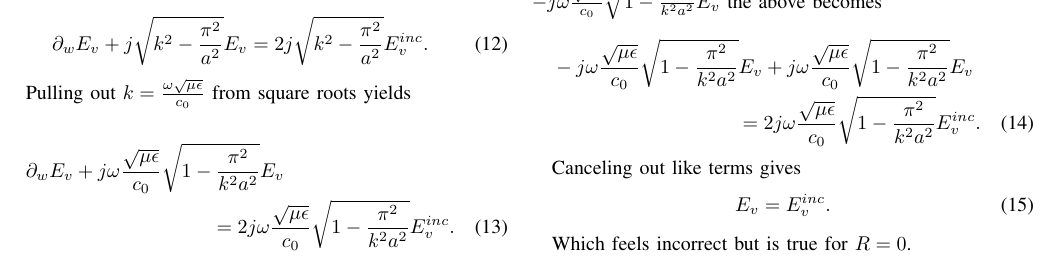
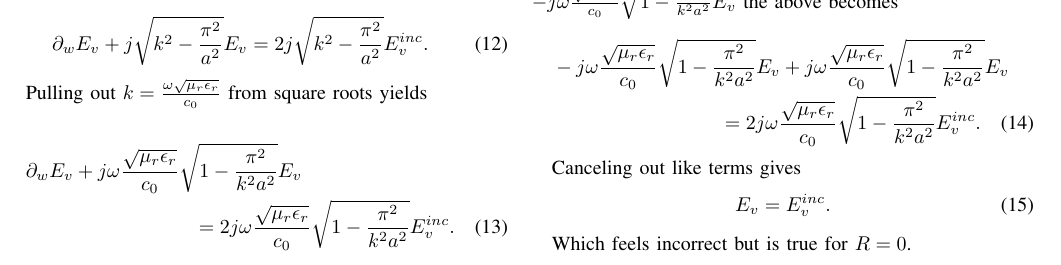
Before and after one commit to samwyss/fdtd-waveguide, a LaTeX paper (report/ece618_project1_report_sam_wyss.tex, which reads report/waveport_bc.tex): part of page 2 of 2, cut so that both start at the same text. Compiled offline with LaTeX, dvips and Ghostscript.

Commit message:
fixed relative values in derivation

```diff
--- a/report/waveport_bc.tex
+++ b/report/waveport_bc.tex
@@ -153,15 +153,15 @@ Substituting in the definition of beta yields
     \partial_w E_v+j\sqrt{k^2-\frac{\pi^2}{a^2}} E_v =2j\sqrt{k^2-\frac{\pi^2}{a^2}} E_v^{inc}.
 \end{align}
 
-Pulling out $k=\frac{\omega\sqrt{\mu\epsilon}}{c_0}$ from square roots yields
+Pulling out $k=\frac{\omega\sqrt{\mu_r\epsilon_r}}{c_0}$ from square roots yields
 
 \begin{multline}
-    \partial_w E_v+j\omega\frac{\sqrt{\mu\epsilon}}{c_0}\sqrt{1-\frac{\pi^2}{k^2a^2}} E_v \\ =2j\omega\frac{\sqrt{\mu\epsilon}}{c_0}\sqrt{1-\frac{\pi^2}{k^2a^2}} E_v^{inc}.
+    \partial_w E_v+j\omega\frac{\sqrt{\mu_r\epsilon_r}}{c_0}\sqrt{1-\frac{\pi^2}{k^2a^2}} E_v \\ =2j\omega\frac{\sqrt{\mu_r\epsilon_r}}{c_0}\sqrt{1-\frac{\pi^2}{k^2a^2}} E_v^{inc}.
 \end{multline}
 
-Using the second order approximation of $\partial_w E_v\approx-j\omega\frac{\sqrt{\mu\epsilon}}{c_0}\sqrt{1-\frac{\pi^2}{k^2a^2}}E_v$ the above becomes
+Using the second order approximation of $\partial_w E_v\approx-j\omega\frac{\sqrt{\mu_r\epsilon_r}}{c_0}\sqrt{1-\frac{\pi^2}{k^2a^2}}E_v$ the above becomes
 \begin{multline}
-    -j\omega\frac{\sqrt{\mu\epsilon}}{c_0}\sqrt{1-\frac{\pi^2}{k^2a^2}}E_v+j\omega\frac{\sqrt{\mu\epsilon}}{c_0}\sqrt{1-\frac{\pi^2}{k^2a^2}} E_v \\ =2j\omega\frac{\sqrt{\mu\epsilon}}{c_0}\sqrt{1-\frac{\pi^2}{k^2a^2}} E_v^{inc}.
+    -j\omega\frac{\sqrt{\mu_r\epsilon_r}}{c_0}\sqrt{1-\frac{\pi^2}{k^2a^2}}E_v+j\omega\frac{\sqrt{\mu_r\epsilon_r}}{c_0}\sqrt{1-\frac{\pi^2}{k^2a^2}} E_v \\ =2j\omega\frac{\sqrt{\mu_r\epsilon_r}}{c_0}\sqrt{1-\frac{\pi^2}{k^2a^2}} E_v^{inc}.
 \end{multline}
 
 Canceling out like terms gives
```
Also changed, not shown: report/ece618_project1_report_sam_wyss.pdf.
